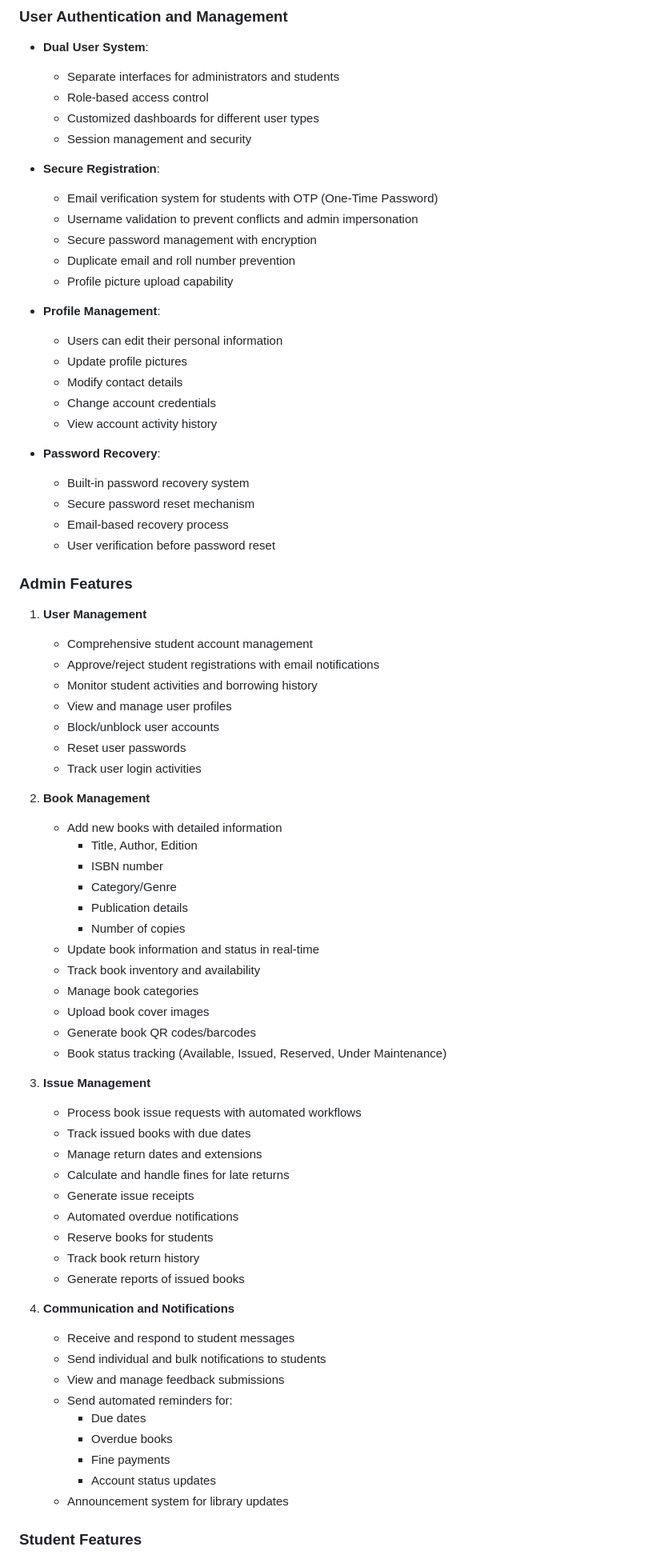
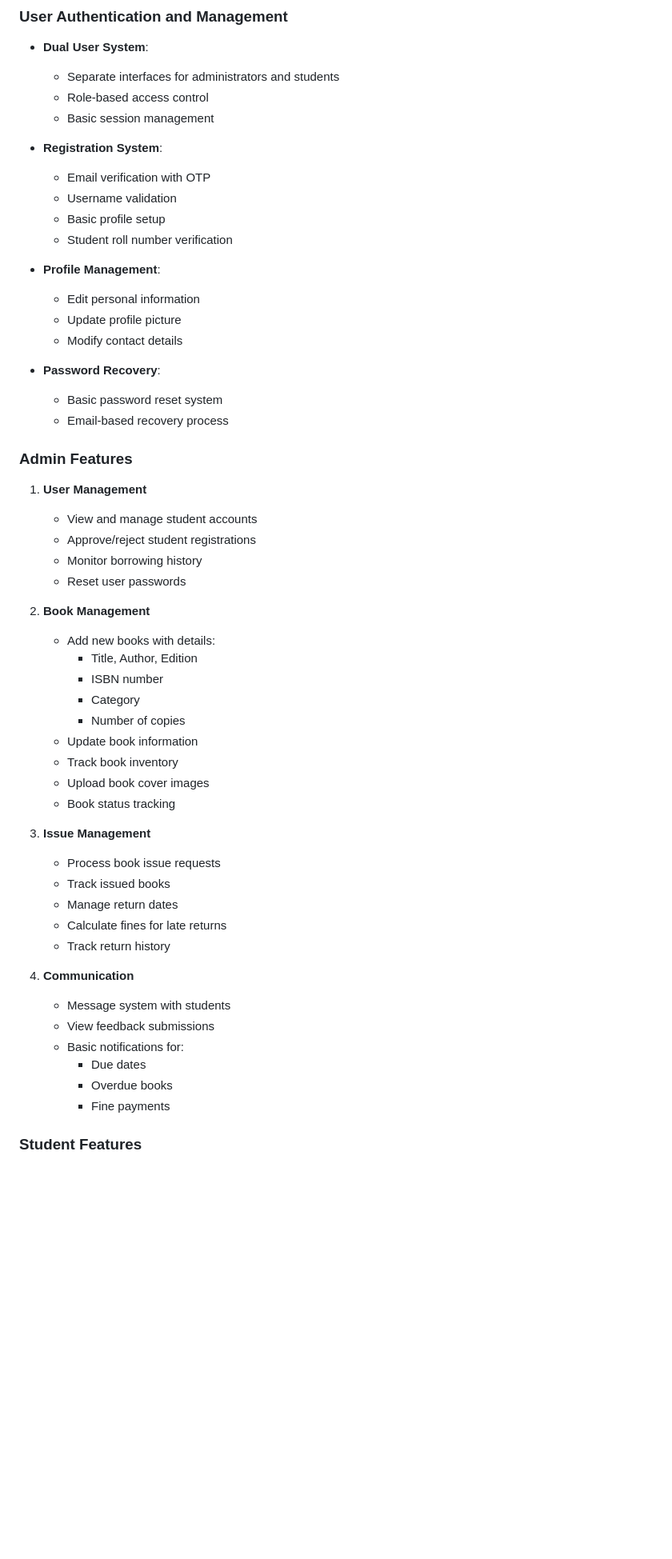
Before and after one commit to tonmoy-y/Smart-LIbrary-Management-System, a Markdown page: README.md, the part around one of its changes. Shown at 80% size. GitHub-like rendering; blank space fills up the shorter version.

```diff
--- a/README.md
+++ b/README.md
@@ -14,73 +16,54 @@ A comprehensive web-based library management system built with PHP and MySQL tha
 - **Dual User System**:
   - Separate interfaces for administrators and students
   - Role-based access control
-  - Customized dashboards for different user types
-  - Session management and security
+  - Basic session management
 
-- **Secure Registration**:
-  - Email verification system for students with OTP (One-Time Password)
-  - Username validation to prevent conflicts and admin impersonation
-  - Secure password management with encryption
-  - Duplicate email and roll number prevention
-  - Profile picture upload capability
+- **Registration System**:
+  - Email verification with OTP
+  - Username validation
+  - Basic profile setup
+  - Student roll number verification
 
 - **Profile Management**:
-  - Users can edit their personal information
-  - Update profile pictures
+  - Edit personal information
+  - Update profile picture
   - Modify contact details
-  - Change account credentials
-  - View account activity history
 
 - **Password Recovery**:
-  - Built-in password recovery system
-  - Secure password reset mechanism
+  - Basic password reset system
   - Email-based recovery process
-  - User verification before password reset
 
 ### Admin Features
 1. **User Management**
-   - Comprehensive student account management
-   - Approve/reject student registrations with email notifications
-   - Monitor student activities and borrowing history
-   - View and manage user profiles
-   - Block/unblock user accounts
+   - View and manage student accounts
+   - Approve/reject student registrations
+   - Monitor borrowing history
    - Reset user passwords
-   - Track user login activities
 
 2. **Book Management**
-   - Add new books with detailed information
+   - Add new books with details:
      - Title, Author, Edition
      - ISBN number
-     - Category/Genre
-     - Publication details
+     - Category
      - Number of copies
-   - Update book information and status in real-time
-   - Track book inventory and availability
-   - Manage book categories
+   - Update book information
+   - Track book inventory
    - Upload book cover images
-   - Generate book QR codes/barcodes
-   - Book status tracking (Available, Issued, Reserved, Under Maintenance)
+   - Book status tracking
 
 3. **Issue Management**
-   - Process book issue requests with automated workflows
-   - Track issued books with due dates
-   - Manage return dates and extensions
-   - Calculate and handle fines for late returns
-   - Generate issue receipts
-   - Automated overdue notifications
-   - Reserve books for students
-   - Track book return history
-   - Generate reports of issued books
+   - Process book issue requests
+   - Track issued books
+   - Manage return dates
+   - Calculate fines for late returns
+   - Track return history
 
-4. **Communication and Notifications**
-   - Receive and respond to student messages
-   - Send individual and bulk notifications to students
-   - View and manage feedback submissions
-   - Send automated reminders for:
+4. **Communication**
+   - Message system with students
+   - View feedback submissions
+   - Basic notifications for:
      - Due dates
      - Overdue books
      - Fine payments
-     - Account status updates
-   - Announcement system for library updates
 
 ### Student Features
```
Also changed, not shown: other parts of README.md (+44 -80 lines).
